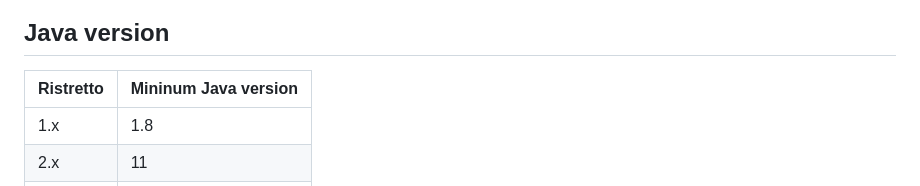
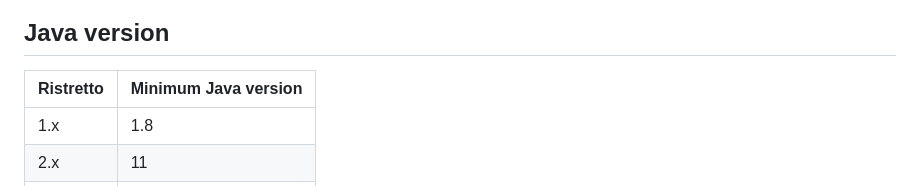
Before and after one commit to leplusorg/ristretto, a Markdown page: README.md, the part around the change. Drawn GitHub-style.

Commit message:
docs(readme): fix typo

```diff
--- a/README.md
+++ b/README.md
@@ -14,7 +14,7 @@ A small library of (hopefully) useful Java classes.
 
 ## Java version
 
-| Ristretto | Mininum Java version |
+| Ristretto | Minimum Java version |
 | --------- | -------------------- |
 | 1.x       | 1.8                  |
 | 2.x       | 11                   |
```
